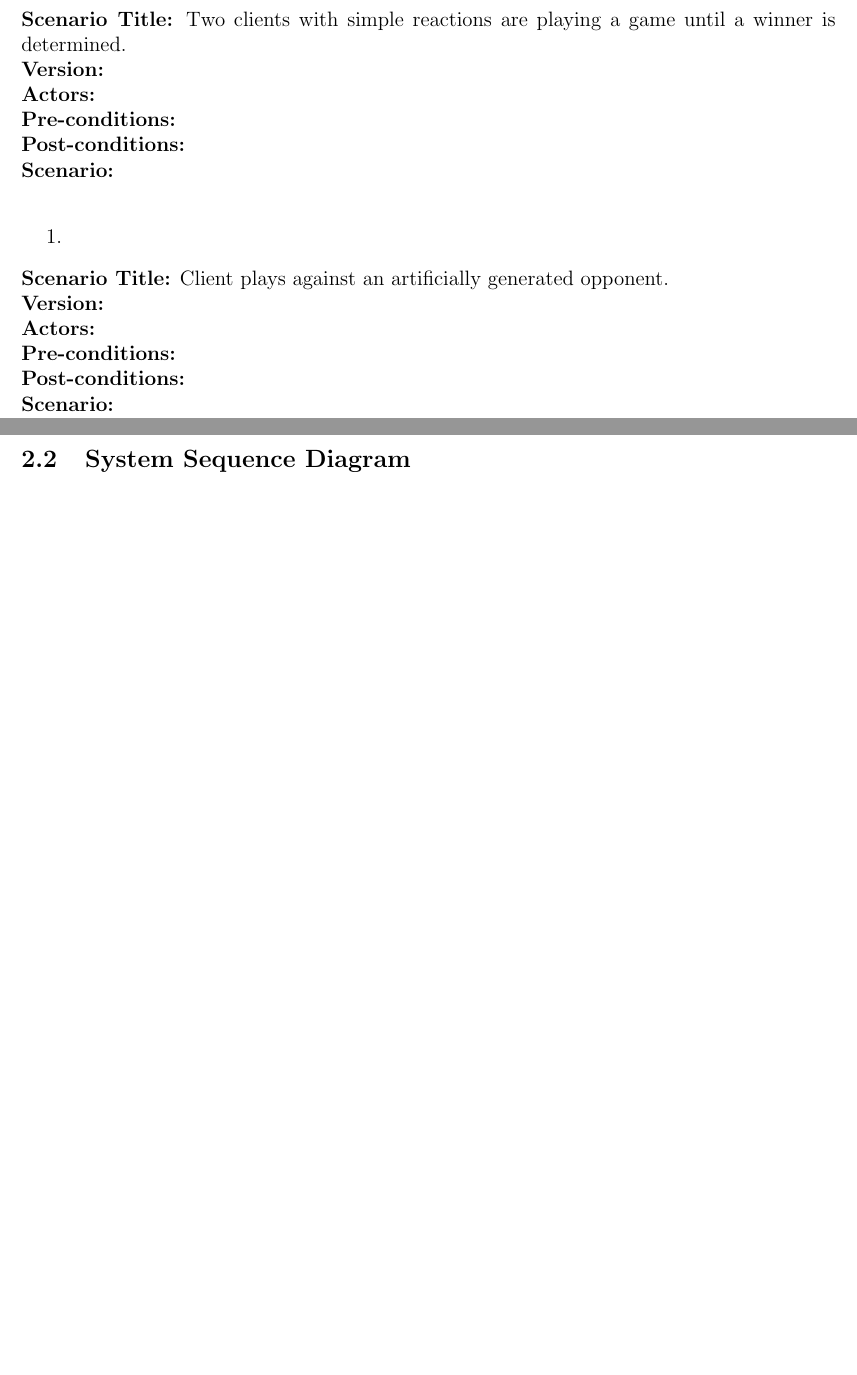
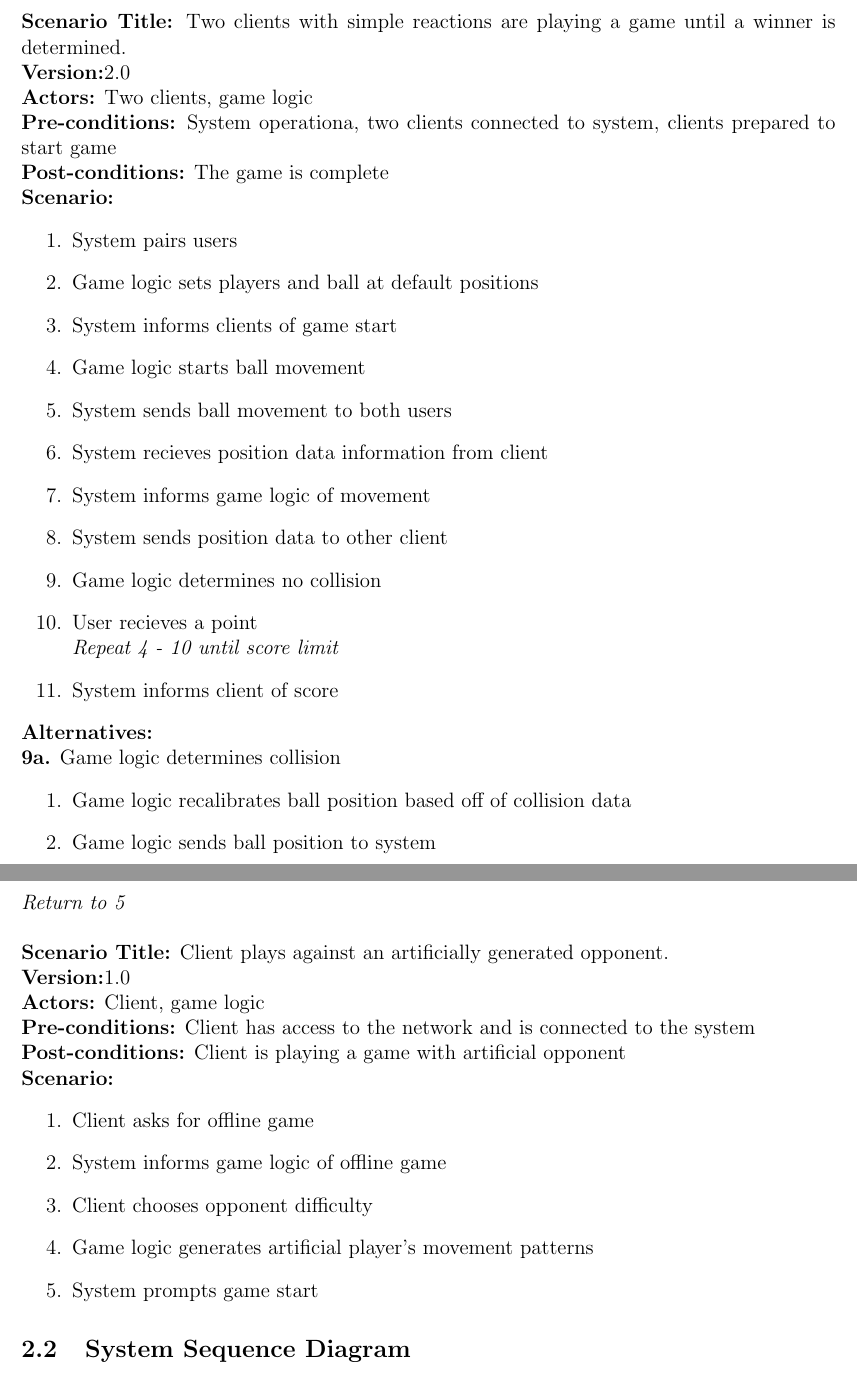
Before and after one commit to VirPong/paddle-meister, a LaTeX document (doc/report/intmd-report.tex): two parts of pages 5 and 6 of 14 before the commit and two parts of pages 6 and 7 of 16 after it, joined at a grey line, cut so that both start at the same text, the shorter picture padded with empty space. Compiled offline with pdfLaTeX.

Commit message:
Added final uses cases and alternatives
Inserted remaining use cases and modified format to allow for alternatives.

```diff
--- a/doc/report/intmd-report.tex
+++ b/doc/report/intmd-report.tex
@@ -112,23 +140,46 @@ In the near future, devices will consist of modern browsers, Android platform ph
 \end{enumerate}
 
 \noindent \textbf{Scenario Title:} Two clients with simple reactions are playing a game until a winner is determined. \\
-\textbf{Version:}\\
-\textbf{Actors:}\\
-\textbf{Pre-conditions:}\\
-\textbf{Post-conditions:}\\
-\textbf{Scenario:}\\
+\textbf{Version:}2.0\\
+\textbf{Actors:} Two clients, game logic\\
+\textbf{Pre-conditions:} System operationa, two clients connected to system, clients prepared to start game\\
+\textbf{Post-conditions:} The game is complete\\
+\textbf{Scenario:}
 \begin{enumerate}
-\item
+\item System pairs users
+\item Game logic sets players and ball at default positions
+\item System informs clients of game start
+\item Game logic starts ball movement
+\item System sends ball movement to both users
+\item System recieves position data information from client
+\item System informs game logic of movement
+\item System sends position data to other client
+\item Game logic determines no collision
+\item User recieves a point\\
+ \emph{Repeat 4 - 10 until score limit}
+\item System informs client of score
 \end{enumerate}
+\textbf{Alternatives:}\\
+\textbf{9a.} Game logic determines collision
+\begin{enumerate}
+\item Game logic recalibrates ball position based off of collision data
+\item Game logic sends ball position to system
+\end{enumerate}
+\emph{Return to 5}\\
+
 
 \noindent \textbf{Scenario Title:} Client plays against an artificially generated opponent.\\
-\textbf{Version:}\\
-\textbf{Actors:}\\
-\textbf{Pre-conditions:}\\
-\textbf{Post-conditions:}\\
-\textbf{Scenario:}\\
+\textbf{Version:}1.0\\
+\textbf{Actors:} Client, game logic\\
+\textbf{Pre-conditions:} Client has access to the network and is connected to the system\\
+\textbf{Post-conditions:} Client is playing a game with artificial opponent\\
+\textbf{Scenario:}
 \begin{enumerate}
-\item
+\item Client asks for offline game
+\item System informs game logic of offline game
+\item Client chooses opponent difficulty
+\item Game logic generates artificial player's movement patterns
+\item System prompts game start
 \end{enumerate}
 
 
```
Also changed, not shown: doc/report/intmd-report.tex (66 more changed lines).
